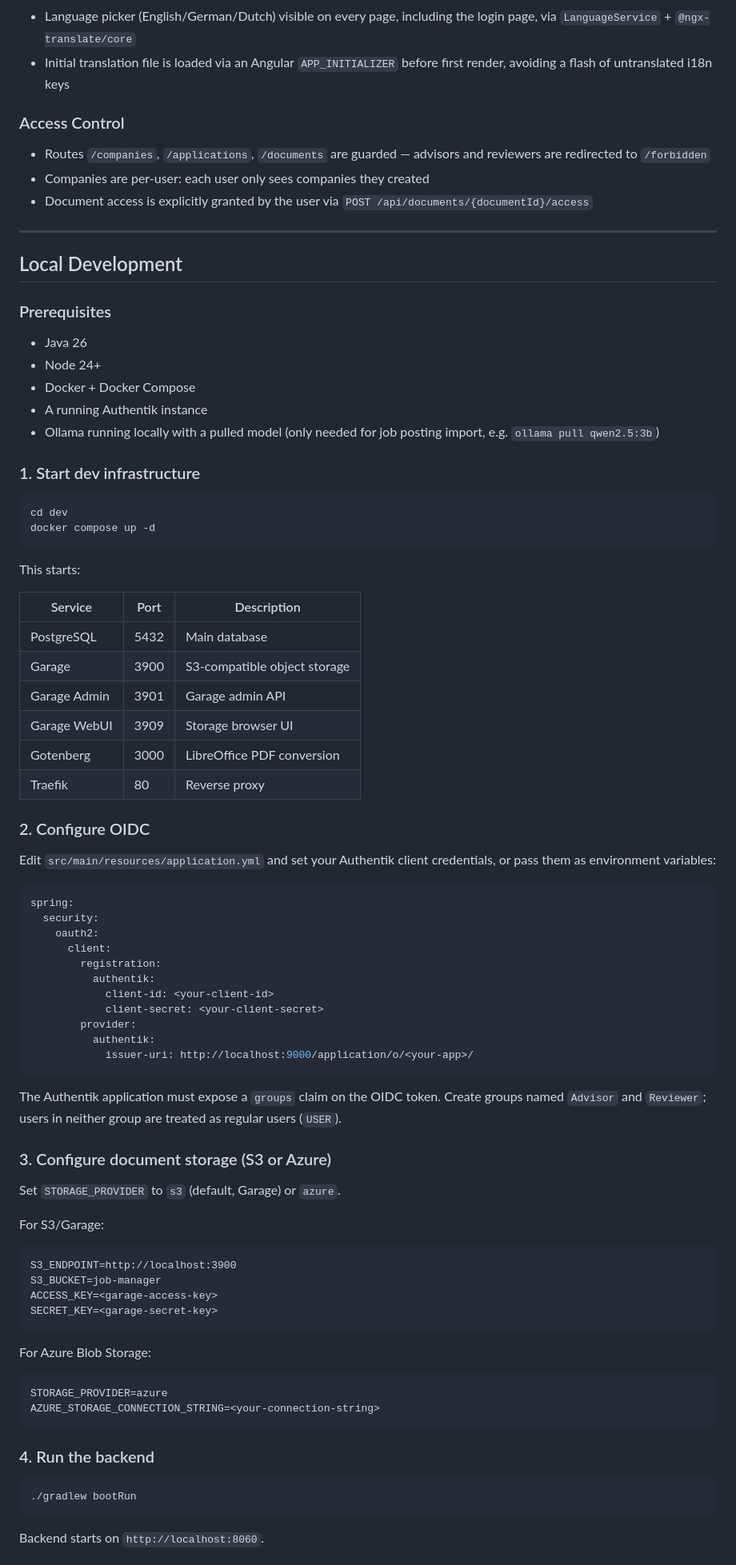
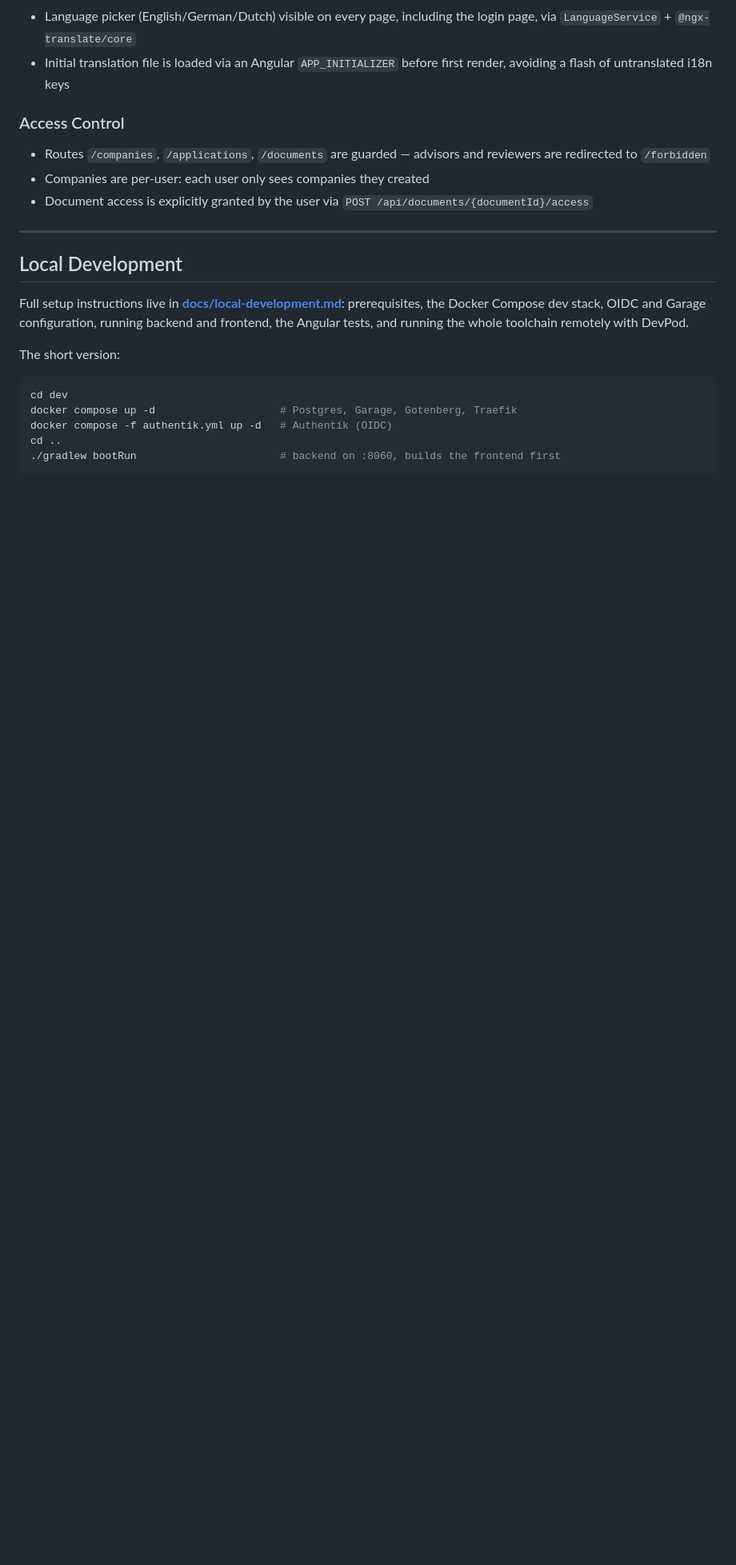
Before and after one commit to Martin1088/accessible-job-manager, a Markdown page: Readme.md, the part around one of its changes. Shown at 80% size. Drawn GitHub-style; blank space fills up the shorter version.

Commit message:
docs extended devpod, authentik, garage

````diff
--- a/Readme.md
+++ b/Readme.md
@@ -83,77 +83,18 @@ Roles are assigned via Authentik `groups` claim. The `GroupsGrantedAuthoritiesMa
 
 ## Local Development
 
-### Prerequisites
+Full setup instructions live in **[docs/local-development.md](docs/local-development.md)**:
+prerequisites, the Docker Compose dev stack, OIDC and Garage configuration,
+running backend and frontend, the Angular tests, and running the whole
+toolchain remotely with DevPod.
 
-- Java 26
-- Node 24+
-- Docker + Docker Compose
-- A running Authentik instance
-- Ollama running locally with a pulled model (only needed for job posting import, e.g. `ollama pull qwen2.5:3b`)
-
-### 1. Start dev infrastructure
+The short version:
 
 ```bash
 cd dev
-docker compose up -d
+docker compose up -d                    # Postgres, Garage, Gotenberg, Traefik
+docker compose -f authentik.yml up -d   # Authentik (OIDC)
+cd ..
+./gradlew bootRun                       # backend on :8060, builds the frontend first
 ```
 
-This starts:
-
-| Service      | Port | Description                    |
-|--------------|------|--------------------------------|
-| PostgreSQL   | 5432 | Main database                  |
-| Garage       | 3900 | S3-compatible object storage   |
-| Garage Admin | 3901 | Garage admin API               |
-| Garage WebUI | 3909 | Storage browser UI             |
-| Gotenberg    | 3000 | LibreOffice PDF conversion     |
-| Traefik      | 80   | Reverse proxy                  |
-
-### 2. Configure OIDC
-
-Edit `src/main/resources/application.yml` and set your Authentik client credentials, or pass them as environment variables:
-
-```yaml
-spring:
-  security:
-    oauth2:
-      client:
-        registration:
-          authentik:
-            client-id: <your-client-id>
-            client-secret: <your-client-secret>
-        provider:
-          authentik:
-            issuer-uri: http://localhost:9000/application/o/<your-app>/
-```
-
-The Authentik application must expose a `groups` claim on the OIDC token. Create groups named `Advisor` and `Reviewer`; users in neither group are treated as regular users (`USER`).
-
-### 3. Configure document storage (S3 or Azure)
-
-Set `STORAGE_PROVIDER` to `s3` (default, Garage) or `azure`.
-
-For S3/Garage:
-
-```
-S3_ENDPOINT=http://localhost:3900
-S3_BUCKET=job-manager
-ACCESS_KEY=<garage-access-key>
-SECRET_KEY=<garage-secret-key>
-```
-
-For Azure Blob Storage:
-
-```
-STORAGE_PROVIDER=azure
-AZURE_STORAGE_CONNECTION_STRING=<your-connection-string>
-```
-
-### 4. Run the backend
-
-```bash
-./gradlew bootRun
-```
-
-Backend starts on `http://localhost:8060`.
-
````
Also changed, not shown: other parts of Readme.md (+2 -17 lines), CLAUDE.md (+12 -2 lines), docs/local-development.md (added, +289 -0 lines).
